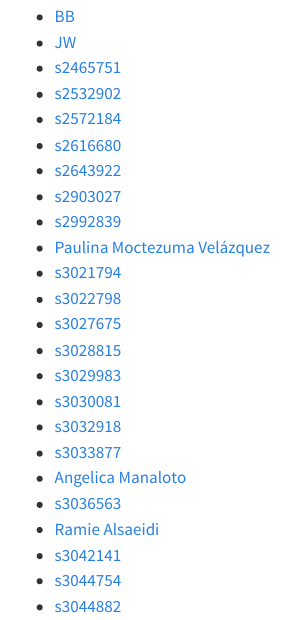
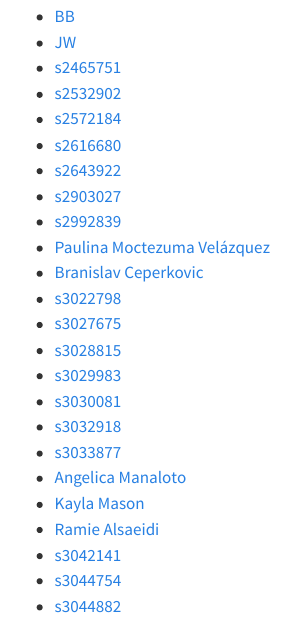
Before and after one commit to TeachHealthData/gitty-up-ids26, a Quarto document (index.qmd): the page in a window 1100 px wide, from 70 px down. Rendered offline with R 4.5, knitr and Pandoc in place of Quarto, with nearby package versions; menus at the side of the page are left out.

Commit message:
Yeehaa! More qmds :)

```diff
--- a/index.qmd
+++ b/index.qmd
@@ -12,7 +12,7 @@ title: "Cohort list"
 - [s2903027](s2903027.html)
 - [s2992839](s2992839.html)
 - [Paulina Moctezuma Velázquez](s3018901.html)
-- [s3021794](s3021794.html)
+- [Branislav Ceperkovic](s3021794.html)
 - [s3022798](s3022798.html)
 - [s3027675](s3027675.html)
 - [s3028815](s3028815.html)
@@ -21,7 +21,7 @@ title: "Cohort list"
 - [s3032918](s3032918.html)
 - [s3033877](s3033877.html)
 - [Angelica Manaloto](s3044754.html)
-- [s3036563](s3036563.html)
+- [Kayla Mason](s3036563.html)
 - [Ramie Alsaeidi](s3036588.html)
 - [s3042141](s3042141.html)
 - [s3044754](s3044754.html)
```
